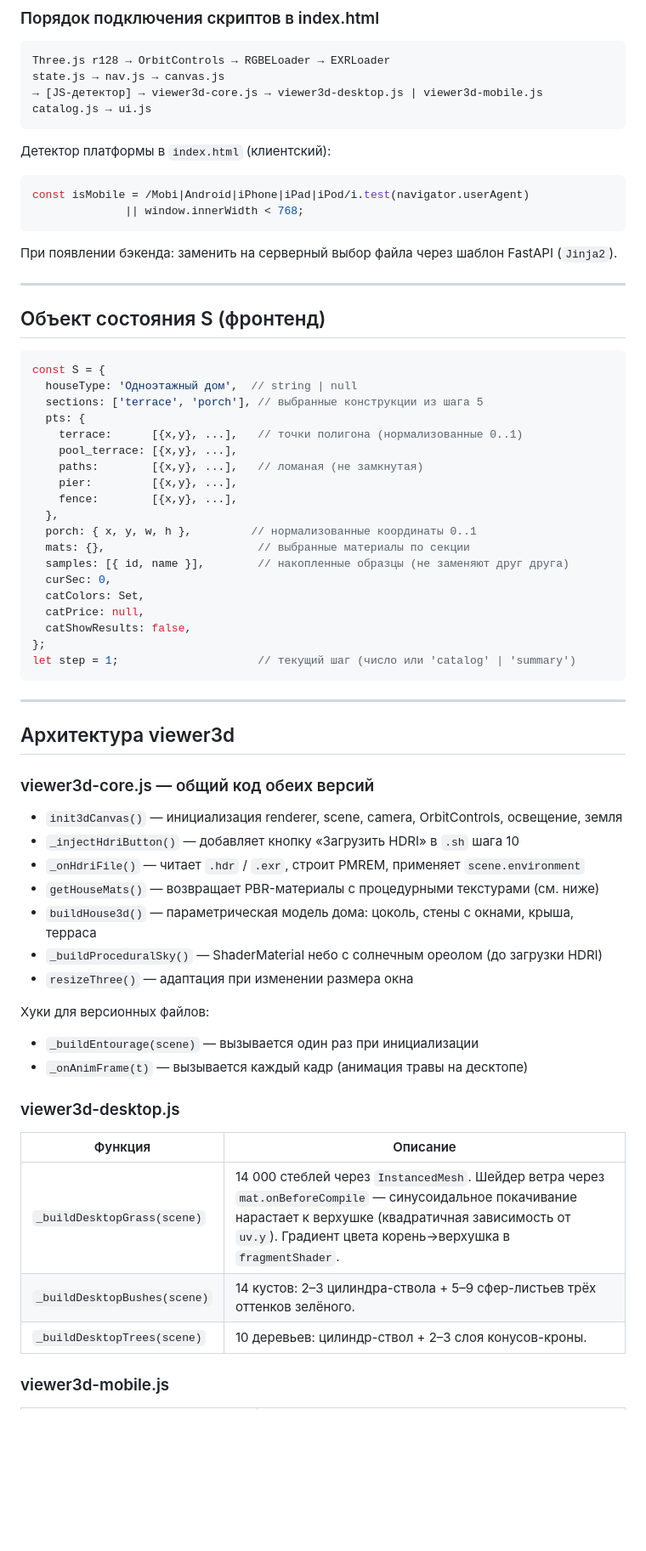
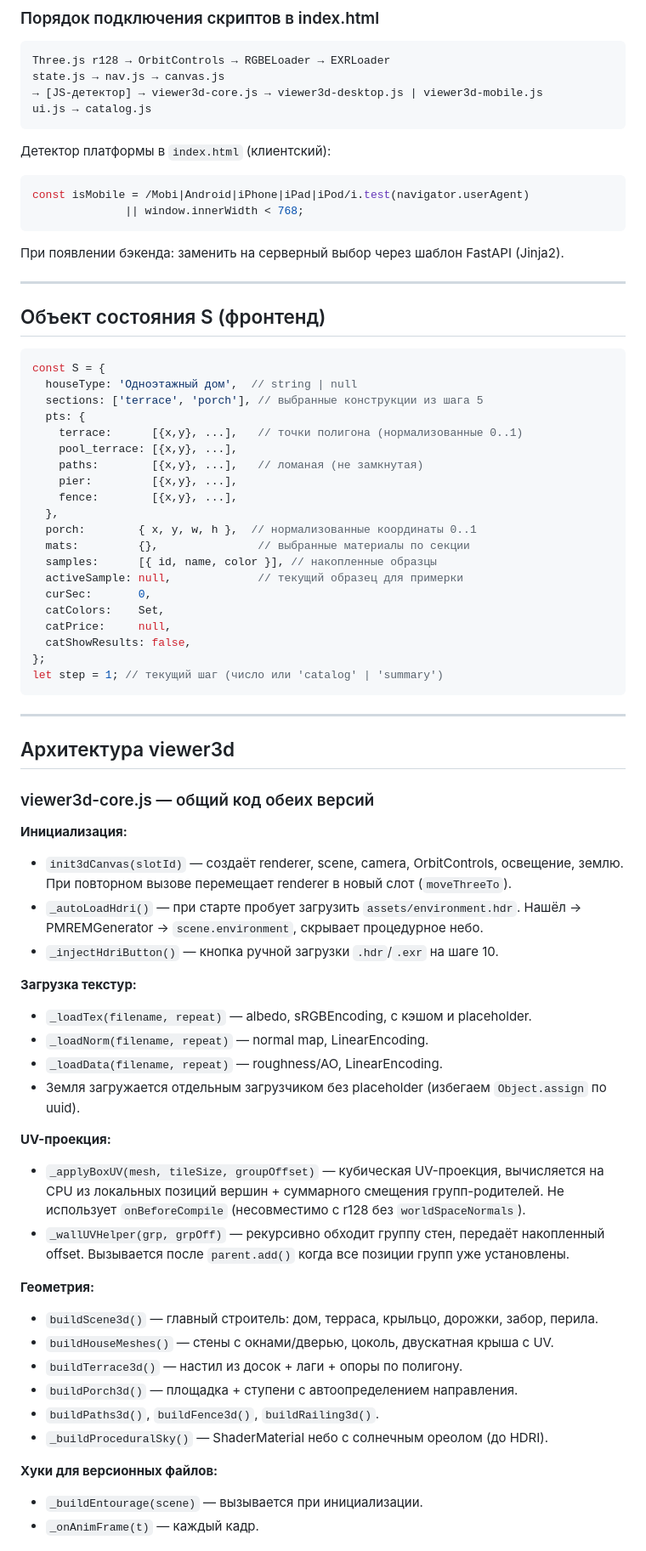
Before and after one commit to MicNau/SHPUK-2, a Markdown page: ARCHITECTURE.md, the part around one of its changes. Shown at 85% size. Drawn GitHub-style; blank space fills up the shorter version.

````diff
--- a/ARCHITECTURE.md
+++ b/ARCHITECTURE.md
@@ -36,7 +46,7 @@ README.md
 Three.js r128 → OrbitControls → RGBELoader → EXRLoader
 state.js → nav.js → canvas.js
 → [JS-детектор] → viewer3d-core.js → viewer3d-desktop.js | viewer3d-mobile.js
-catalog.js → ui.js
+ui.js → catalog.js
 ```
 
 Детектор платформы в `index.html` (клиентский):
@@ -44,7 +54,7 @@ catalog.js → ui.js
 const isMobile = /Mobi|Android|iPhone|iPad|iPod/i.test(navigator.userAgent)
               || window.innerWidth < 768;
 ```
-При появлении бэкенда: заменить на серверный выбор файла через шаблон FastAPI (`Jinja2`).
+При появлении бэкенда: заменить на серверный выбор через шаблон FastAPI (Jinja2).
 
 ---
 
@@ -61,15 +71,16 @@ const S = {
     pier:         [{x,y}, ...],
     fence:        [{x,y}, ...],
   },
-  porch: { x, y, w, h },         // нормализованные координаты 0..1
-  mats: {},                       // выбранные материалы по секции
-  samples: [{ id, name }],        // накопленные образцы (не заменяют друг друга)
-  curSec: 0,
-  catColors: Set,
-  catPrice: null,
+  porch:        { x, y, w, h },  // нормализованные координаты 0..1
+  mats:         {},               // выбранные материалы по секции
+  samples:      [{ id, name, color }], // накопленные образцы
+  activeSample: null,             // текущий образец для примерки
+  curSec:       0,
+  catColors:    Set,
+  catPrice:     null,
   catShowResults: false,
 };
-let step = 1;                     // текущий шаг (число или 'catalog' | 'summary')
+let step = 1; // текущий шаг (число или 'catalog' | 'summary')
 ```
 
 ---
@@ -78,25 +89,30 @@ let step = 1;                     // текущий шаг (число или 'c
 
 ### viewer3d-core.js — общий код обеих версий
 
-- `init3dCanvas()` — инициализация renderer, scene, camera, OrbitControls, освещение, земля
-- `_injectHdriButton()` — добавляет кнопку «Загрузить HDRI» в `.sh` шага 10
-- `_onHdriFile()` — читает `.hdr` / `.exr`, строит PMREM, применяет `scene.environment`
-- `getHouseMats()` — возвращает PBR-материалы с процедурными текстурами (см. ниже)
-- `buildHouse3d()` — параметрическая модель дома: цоколь, стены с окнами, крыша, терраса
-- `_buildProceduralSky()` — ShaderMaterial небо с солнечным ореолом (до загрузки HDRI)
-- `resizeThree()` — адаптация при изменении размера окна
+**Инициализация:**
+- `init3dCanvas(slotId)` — создаёт renderer, scene, camera, OrbitControls, освещение, землю. При повторном вызове перемещает renderer в новый слот (`moveThreeTo`).
+- `_autoLoadHdri()` — при старте пробует загрузить `assets/environment.hdr`. Нашёл → PMREMGenerator → `scene.environment`, скрывает процедурное небо.
+- `_injectHdriButton()` — кнопка ручной загрузки `.hdr`/`.exr` на шаге 10.
 
-Хуки для версионных файлов:
-- `_buildEntourage(scene)` — вызывается один раз при инициализации
-- `_onAnimFrame(t)` — вызывается каждый кадр (анимация травы на десктопе)
+**Загрузка текстур:**
+- `_loadTex(filename, repeat)` — albedo, sRGBEncoding, с кэшом и placeholder.
+- `_loadNorm(filename, repeat)` — normal map, LinearEncoding.
+- `_loadData(filename, repeat)` — roughness/AO, LinearEncoding.
+- Земля загружается отдельным загрузчиком без placeholder (избегаем `Object.assign` по uuid).
 
-### viewer3d-desktop.js
+**UV-проекция:**
+- `_applyBoxUV(mesh, tileSize, groupOffset)` — кубическая UV-проекция, вычисляется на CPU из локальных позиций вершин + суммарного смещения групп-родителей. Не использует `onBeforeCompile` (несовместимо с r128 без `worldSpaceNormals`).
+- `_wallUVHelper(grp, grpOff)` — рекурсивно обходит группу стен, передаёт накопленный offset. Вызывается после `parent.add()` когда все позиции групп уже установлены.
 
-| Функция | Описание |
-|---------|----------|
-| `_buildDesktopGrass(scene)` | 14 000 стеблей через `InstancedMesh`. Шейдер ветра через `mat.onBeforeCompile` — синусоидальное покачивание нарастает к верхушке (квадратичная зависимость от `uv.y`). Градиент цвета корень→верхушка в `fragmentShader`. |
-| `_buildDesktopBushes(scene)` | 14 кустов: 2–3 цилиндра-ствола + 5–9 сфер-листьев трёх оттенков зелёного. |
-| `_buildDesktopTrees(scene)` | 10 деревьев: цилиндр-ствол + 2–3 слоя конусов-кроны. |
+**Геометрия:**
+- `buildScene3d()` — главный строитель: дом, терраса, крыльцо, дорожки, забор, перила.
+- `buildHouseMeshes()` — стены с окнами/дверью, цоколь, двускатная крыша с UV.
+- `buildTerrace3d()` — настил из досок + лаги + опоры по полигону.
+- `buildPorch3d()` — площадка + ступени с автоопределением направления.
+- `buildPaths3d()`, `buildFence3d()`, `buildRailing3d()`.
+- `_buildProceduralSky()` — ShaderMaterial небо с солнечным ореолом (до HDRI).
 
-### viewer3d-mobile.js
+**Хуки для версионных файлов:**
+- `_buildEntourage(scene)` — вызывается при инициализации.
+- `_onAnimFrame(t)` — каждый кадр.
 
````
Also changed, not shown: other parts of ARCHITECTURE.md (+61 -79 lines).
